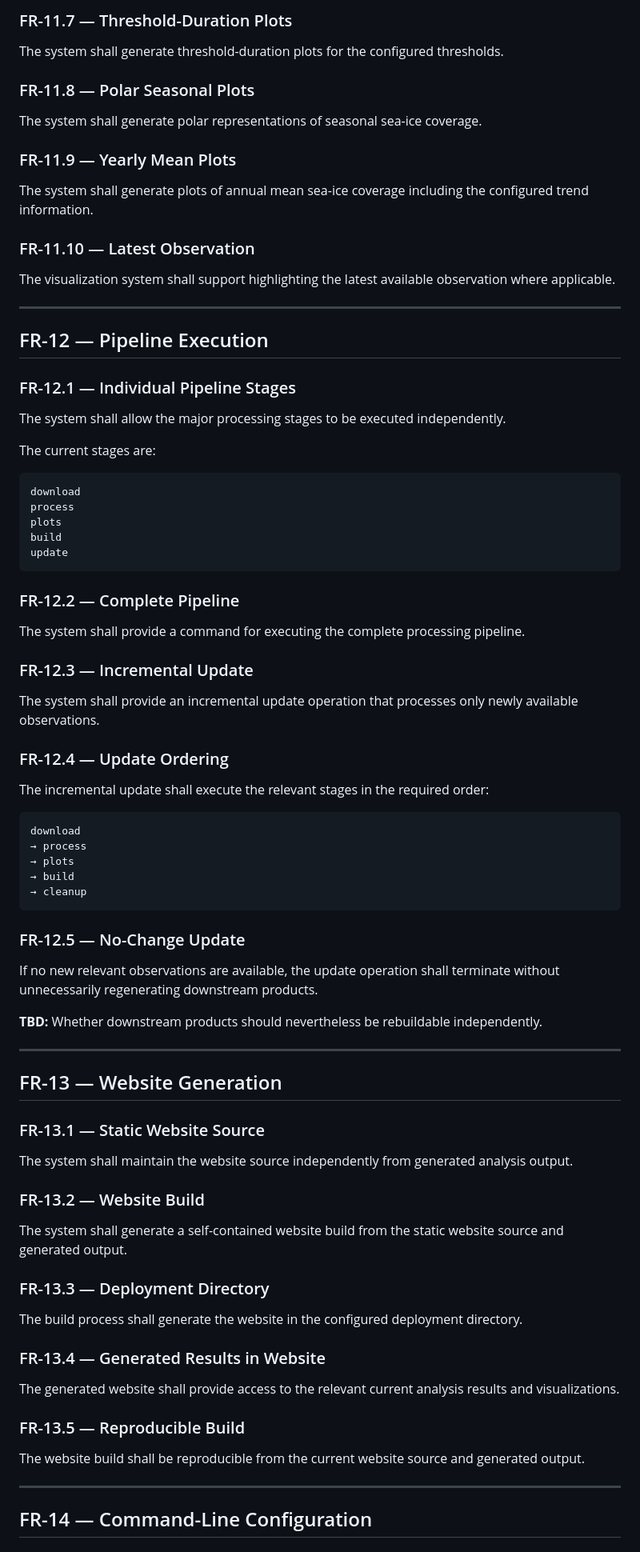
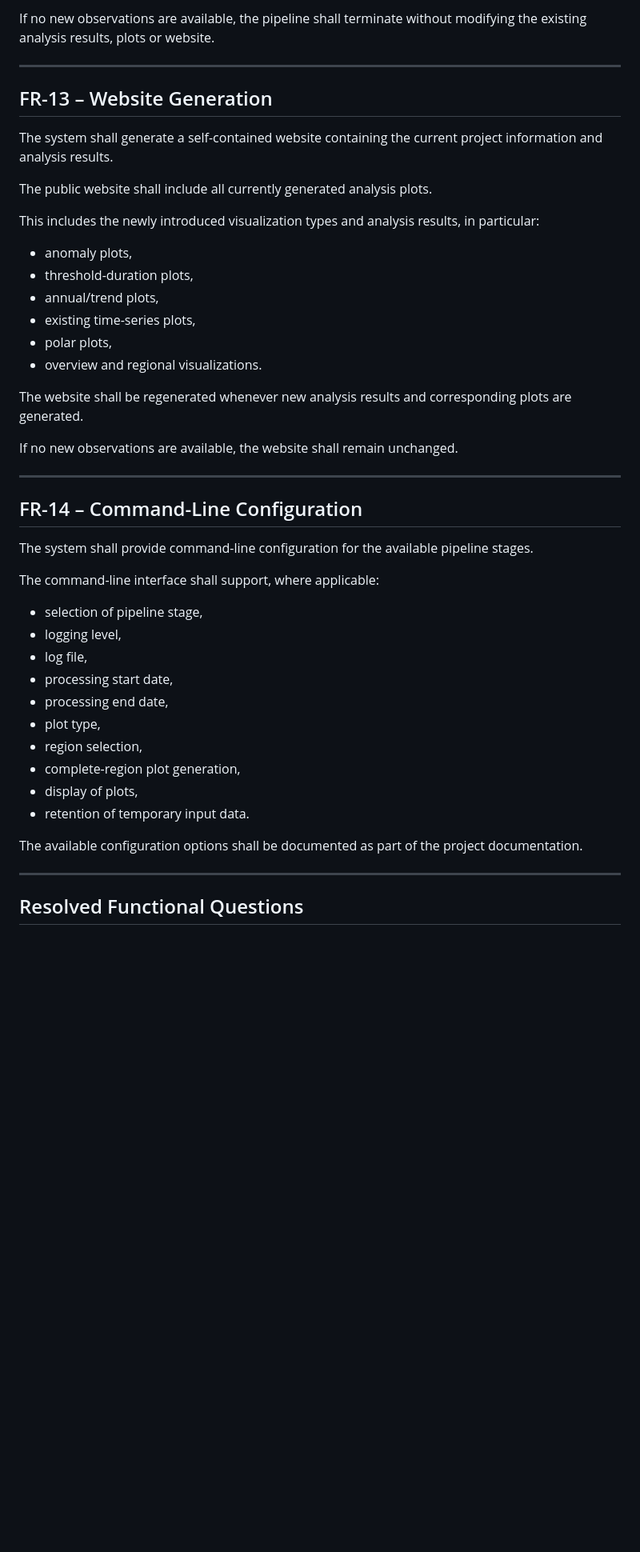
Before and after one commit to Chris010980/hudson_bay_sea_ice_showcase, a Markdown page: docs/requirements/functional-requirements.md, the part around one of its changes. Shown at 80% size. Rendered like a GitHub page; blank space fills up the shorter version.

````diff
--- a/docs/requirements/functional-requirements.md
+++ b/docs/requirements/functional-requirements.md
@@ -310,88 +253,48 @@ The system shall generate anomaly plots for the regional time series.
-### FR-11.7 — Threshold-Duration Plots
-
-The system shall generate threshold-duration plots for the configured thresholds.
-
-### FR-11.8 — Polar Seasonal Plots
-
-The system shall generate polar representations of seasonal sea-ice coverage.
-
-### FR-11.9 — Yearly Mean Plots
-
-The system shall generate plots of annual mean sea-ice coverage including the configured trend information.
-
-### FR-11.10 — Latest Observation
-
-The visualization system shall support highlighting the latest available observation where applicable.
+If no new observations are available, the pipeline shall terminate without modifying the existing analysis results, plots or website.
 
 ---
 
-## FR-12 — Pipeline Execution
+## FR-13 – Website Generation
 
-### FR-12.1 — Individual Pipeline Stages
+The system shall generate a self-contained website containing the current project information and analysis results.
 
-The system shall allow the major processing stages to be executed independently.
+The public website shall include all currently generated analysis plots.
 
-The current stages are:
+This includes the newly introduced visualization types and analysis results, in particular:
 
-```text
-download
-process
-plots
-build
-update
-```
+* anomaly plots,
+* threshold-duration plots,
+* annual/trend plots,
+* existing time-series plots,
+* polar plots,
+* overview and regional visualizations.
 
-### FR-12.2 — Complete Pipeline
+The website shall be regenerated whenever new analysis results and corresponding plots are generated.
 
-The system shall provide a command for executing the complete processing pipeline.
-
-### FR-12.3 — Incremental Update
-
-The system shall provide an incremental update operation that processes only newly available observations.
-
-### FR-12.4 — Update Ordering
-
-The incremental update shall execute the relevant stages in the required order:
-
-```text
-download
-→ process
-→ plots
-→ build
-→ cleanup
-```
-
-### FR-12.5 — No-Change Update
-
-If no new relevant observations are available, the update operation shall terminate without unnecessarily regenerating downstream products.
-
-**TBD:** Whether downstream products should nevertheless be rebuildable independently.
+If no new observations are available, the website shall remain unchanged.
 
 ---
 
-## FR-13 — Website Generation
+## FR-14 – Command-Line Configuration
 
-### FR-13.1 — Static Website Source
+The system shall provide command-line configuration for the available pipeline stages.
 
-The system shall maintain the website source independently from generated analysis output.
+The command-line interface shall support, where applicable:
 
-### FR-13.2 — Website Build
+* selection of pipeline stage,
+* logging level,
+* log file,
+* processing start date,
+* processing end date,
+* plot type,
+* region selection,
+* complete-region plot generation,
+* display of plots,
+* retention of temporary input data.
 
-The system shall generate a self-contained website build from the static website source and generated output.
-
-### FR-13.3 — Deployment Directory
-
-The build process shall generate the website in the configured deployment directory.
-
-### FR-13.4 — Generated Results in Website
-
-The generated website shall provide access to the relevant current analysis results and visualizations.
-
-### FR-13.5 — Reproducible Build
-
-The website build shall be reproducible from the current website source and generated output.
+The available configuration options shall be documented as part of the project documentation.
 
 ---
 
-## FR-14 — Command-Line Configuration
+## Resolved Functional Questions
 
````
Also changed, not shown: other parts of docs/requirements/functional-requirements.md (+210 -222 lines).
